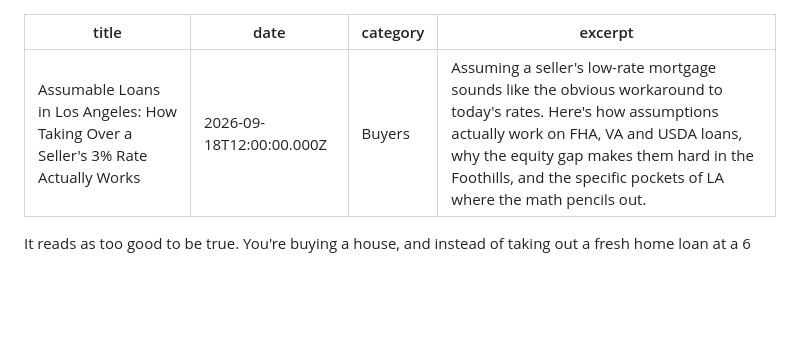
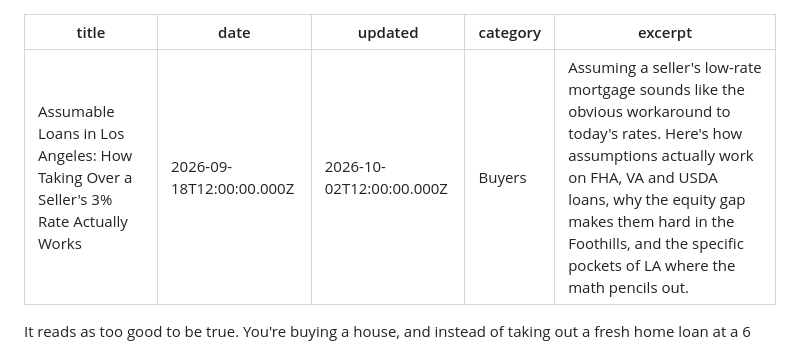
Before and after one commit to CailaBallDionne/closingwithcaila, a Markdown page: caila-site-netlify (1)/_posts/assumable-loans-los-angeles-foothills.md, the part around one of its changes. Rendered like a GitHub page; blank space fills up the shorter version.

```diff
--- a/caila-site-netlify (1)/_posts/assumable-loans-los-angeles-foothills.md
+++ b/caila-site-netlify (1)/_posts/assumable-loans-los-angeles-foothills.md
@@ -1,6 +1,7 @@
 ---
 title: "Assumable Loans in Los Angeles: How Taking Over a Seller's 3% Rate Actually Works"
 date: 2026-09-18T12:00:00.000Z
+updated: 2026-10-02T12:00:00.000Z
 category: Buyers
 excerpt: "Assuming a seller's low-rate mortgage sounds like the obvious workaround to today's rates. Here's how assumptions actually work on FHA, VA and USDA loans, why the equity gap makes them hard in the Foothills, and the specific pockets of LA where the math pencils out."
 ---
```
Also changed, not shown: other parts of caila-site-netlify (1)/_posts/assumable-loans-los-angeles-foothills.md (+1 -1 lines).
